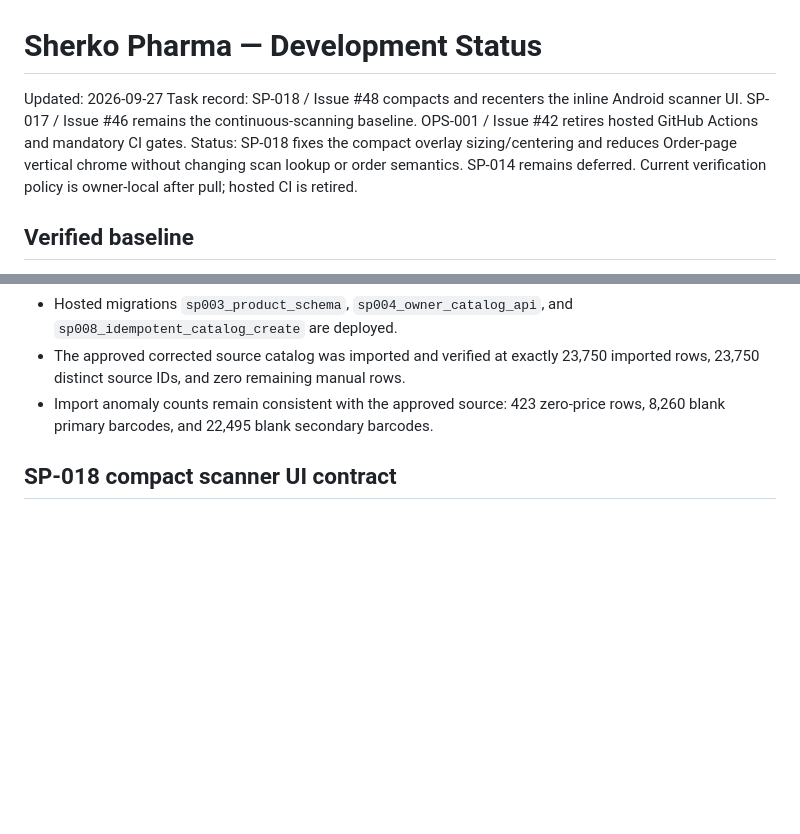
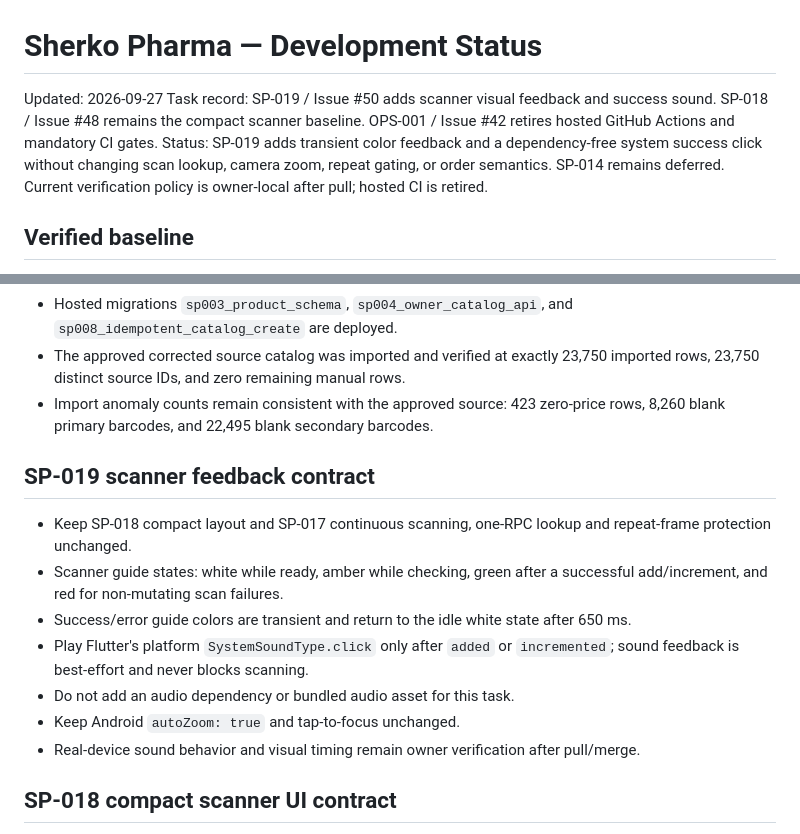
Before and after one commit to Sherko231/sherko_pharma, a Markdown page: docs/DEVELOPMENT_STATUS.md, 2 parts joined by grey strips. Drawn GitHub-style; blank space fills up the shorter version.

Commit message:
SP-019: document scanner feedback behavior

```diff
--- a/docs/DEVELOPMENT_STATUS.md
+++ b/docs/DEVELOPMENT_STATUS.md
@@ -1,8 +1,8 @@
 # Sherko Pharma — Development Status
 
 Updated: 2026-09-27
-Task record: SP-018 / Issue #48 compacts and recenters the inline Android scanner UI. SP-017 / Issue #46 remains the continuous-scanning baseline. OPS-001 / Issue #42 retires hosted GitHub Actions and mandatory CI gates.
-Status: SP-018 fixes the compact overlay sizing/centering and reduces Order-page vertical chrome without changing scan lookup or order semantics. SP-014 remains deferred. Current verification policy is owner-local after pull; hosted CI is retired.
+Task record: SP-019 / Issue #50 adds scanner visual feedback and success sound. SP-018 / Issue #48 remains the compact scanner baseline. OPS-001 / Issue #42 retires hosted GitHub Actions and mandatory CI gates.
+Status: SP-019 adds transient color feedback and a dependency-free system success click without changing scan lookup, camera zoom, repeat gating, or order semantics. SP-014 remains deferred. Current verification policy is owner-local after pull; hosted CI is retired.
 
 ## Verified baseline
 
@@ -14,6 +14,16 @@ Status: SP-018 fixes the compact overlay sizing/centering and reduces Order-page
 - Hosted migrations `sp003_product_schema`, `sp004_owner_catalog_api`, and `sp008_idempotent_catalog_create` are deployed.
 - The approved corrected source catalog was imported and verified at exactly 23,750 imported rows, 23,750 distinct source IDs, and zero remaining manual rows.
 - Import anomaly counts remain consistent with the approved source: 423 zero-price rows, 8,260 blank primary barcodes, and 22,495 blank secondary barcodes.
+
+## SP-019 scanner feedback contract
+
+- Keep SP-018 compact layout and SP-017 continuous scanning, one-RPC lookup and repeat-frame protection unchanged.
+- Scanner guide states: white while ready, amber while checking, green after a successful add/increment, and red for non-mutating scan failures.
+- Success/error guide colors are transient and return to the idle white state after 650 ms.
+- Play Flutter's platform `SystemSoundType.click` only after `added` or `incremented`; sound feedback is best-effort and never blocks scanning.
+- Do not add an audio dependency or bundled audio asset for this task.
+- Keep Android `autoZoom: true` and tap-to-focus unchanged.
+- Real-device sound behavior and visual timing remain owner verification after pull/merge.
 
 ## SP-018 compact scanner UI contract
 
```
